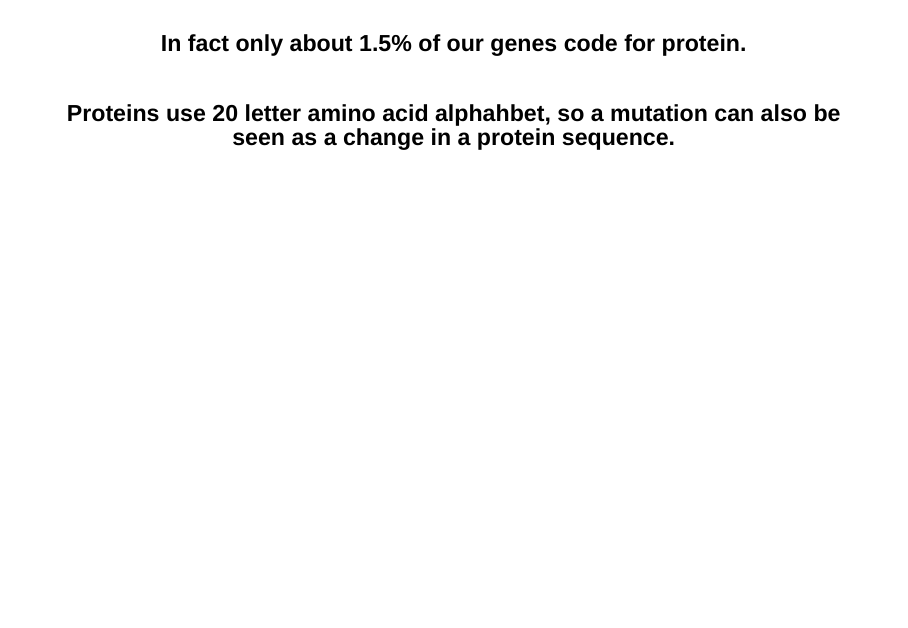
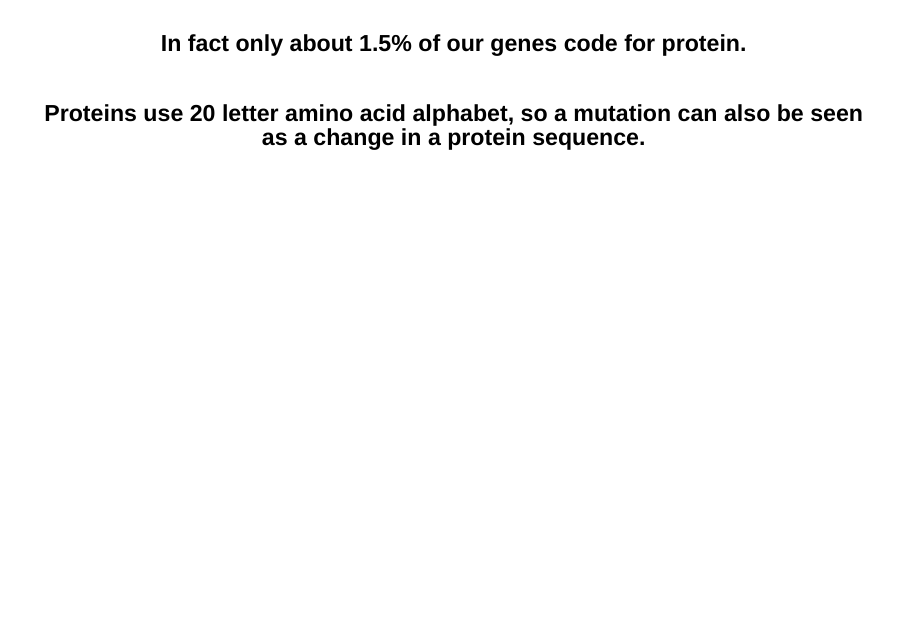
Before and after one commit to ab604/rcp-2024-07-15, a Quarto document (index.qmd): page 11 of 39. Rendered offline with R 4.5, knitr and Pandoc in place of Quarto, with nearby package versions; drawn as Slidy slides in place of the format the file asks for.

Commit message:
update slides

```diff
--- a/index.qmd
+++ b/index.qmd
@@ -31,7 +31,7 @@
 
 ### In fact only about 1.5% of our genes code for protein.<br><br>
 
-### Proteins use 20 letter amino acid alphahbet, so a mutation can also be seen as a change in a protein sequence.
+### Proteins use 20 letter amino acid alphabet, so a mutation can also be seen as a change in a protein sequence.
 
 ## {.center}
 
```
Also changed, not shown: 1 other file.
